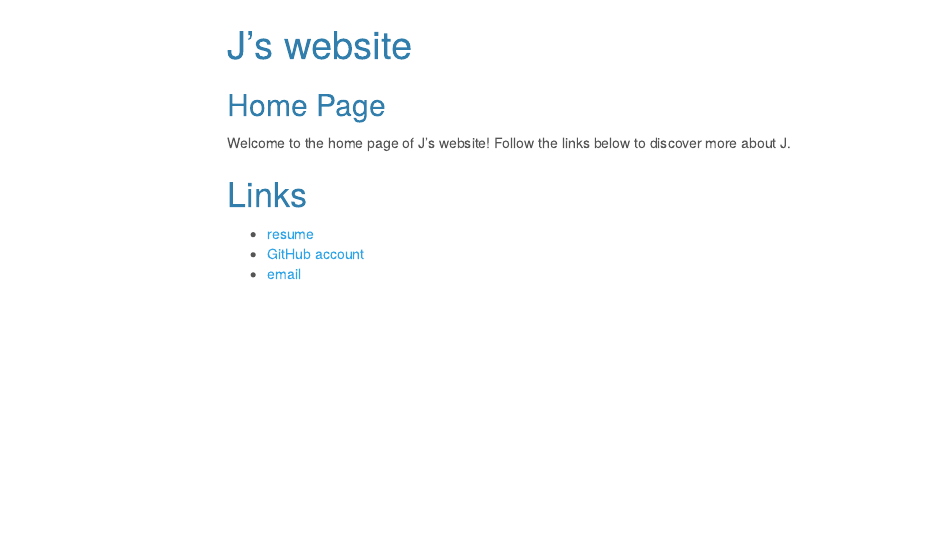
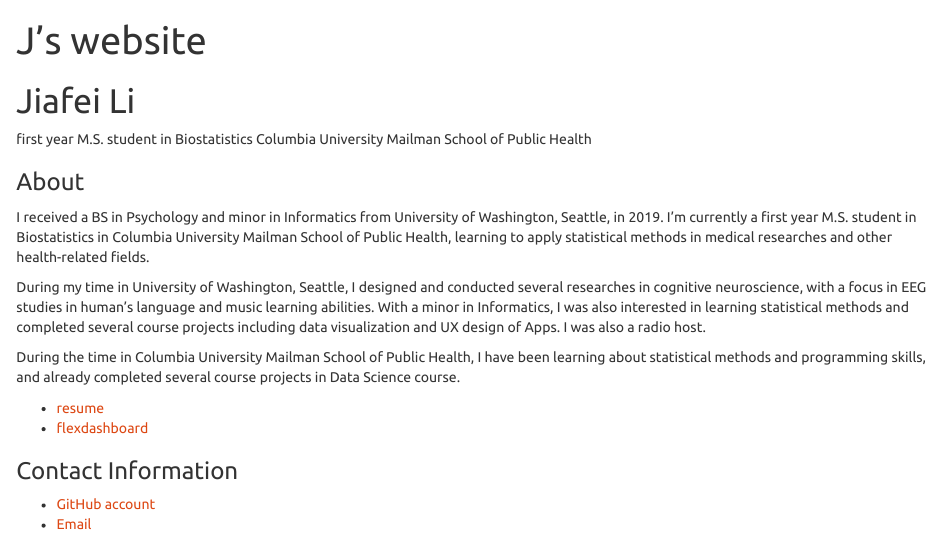
Before and after one commit to ljf123/ljf123.github.io, an R Markdown document (website.Rmd): the page in a window 1100 px wide, from its top. Rendered offline with R 4.5, knitr and Pandoc, with nearby package versions; menus at the side of the page are left out.

Commit message:
modified landing page

```diff
--- a/website.Rmd
+++ b/website.Rmd
@@ -8,12 +6,22 @@ output:
 ---
 
-## Home Page
+# Jiafei Li
 
-Welcome to the home page of J's website! Follow the links below to discover more about J.
+first year M.S. student in Biostatistics
+Columbia University Mailman School of Public Health
 
 
-# Links
+### About
+
+I received a BS in Psychology and minor in Informatics from University of Washington, Seattle, in 2019. I'm currently a first year M.S. student in Biostatistics in Columbia University Mailman School of Public Health, learning to apply statistical methods in medical researches and other health-related fields.
+
+During my time in University of Washington, Seattle, I designed and conducted several researches in cognitive neuroscience, with a focus in EEG studies in human's language and music learning abilities. With a minor in Informatics, I was also interested in learning statistical methods and completed several course projects including data visualization and UX design of Apps. I was also a radio host.
+
+During the time in Columbia University Mailman School of Public Health, I have been learning about statistical methods and programming skills, and already completed several course projects in Data Science course.
 
 * [resume](resume.html)
+* [flexdashboard](flexdashboard.html)
+
+### Contact Information
 * [GitHub account](https://github.com/ljf123)
-* [email](jl5548@cumc.columbia.edu)
+* [Email](jl5548@cumc.columbia.edu)
```
Also changed, not shown: website.Rmd (4 more changed lines).
